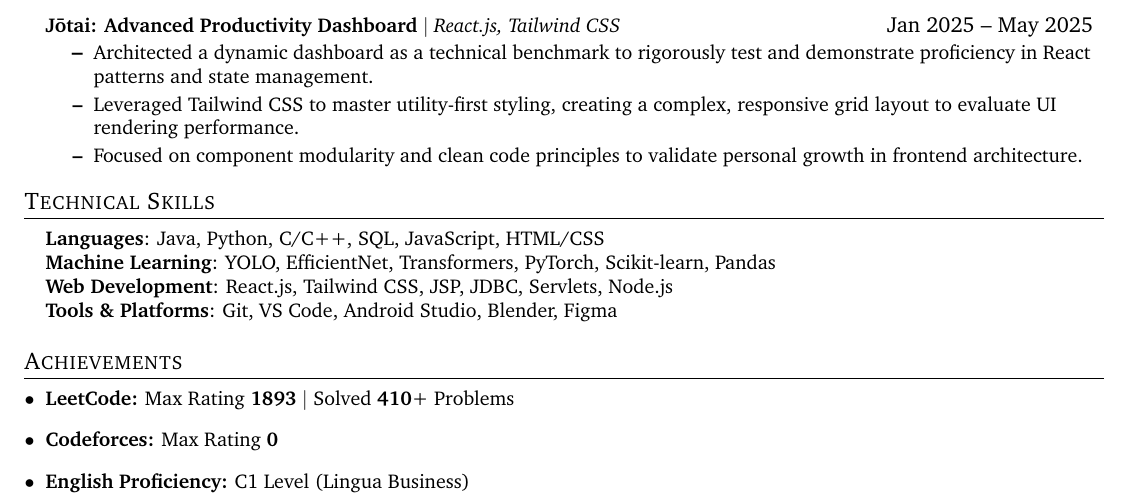
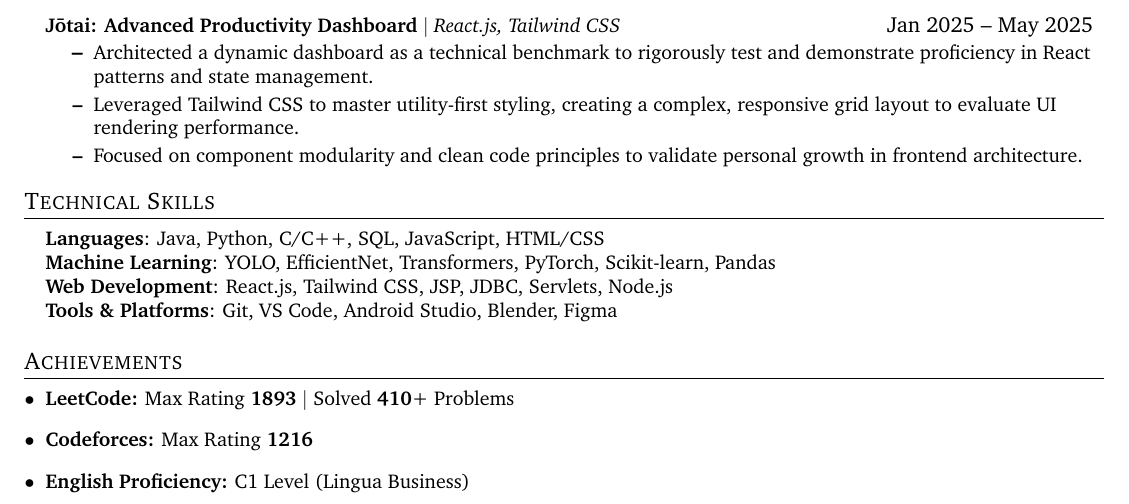
Before and after one commit to Mahesh0002/Dy_resume, a LaTeX document (main.tex, which reads dynamic_stats.tex): part of the page, cut so that both start at the same text. Compiled offline with pdfLaTeX.

Commit message:
Auto-update resume stats

```diff
--- a/dynamic_stats.tex
+++ b/dynamic_stats.tex
@@ -2,5 +2,5 @@
 % AUTOMATICALLY GENERATED FILE
 \newcommand{\leetcodeRating}{1893}
 \newcommand{\leetcodeSolved}{410}
-\newcommand{\codeforcesRating}{0}
-\newcommand{\lastUpdated}{August 23, 2026}
+\newcommand{\codeforcesRating}{1216}
+\newcommand{\lastUpdated}{August 30, 2026}
```
